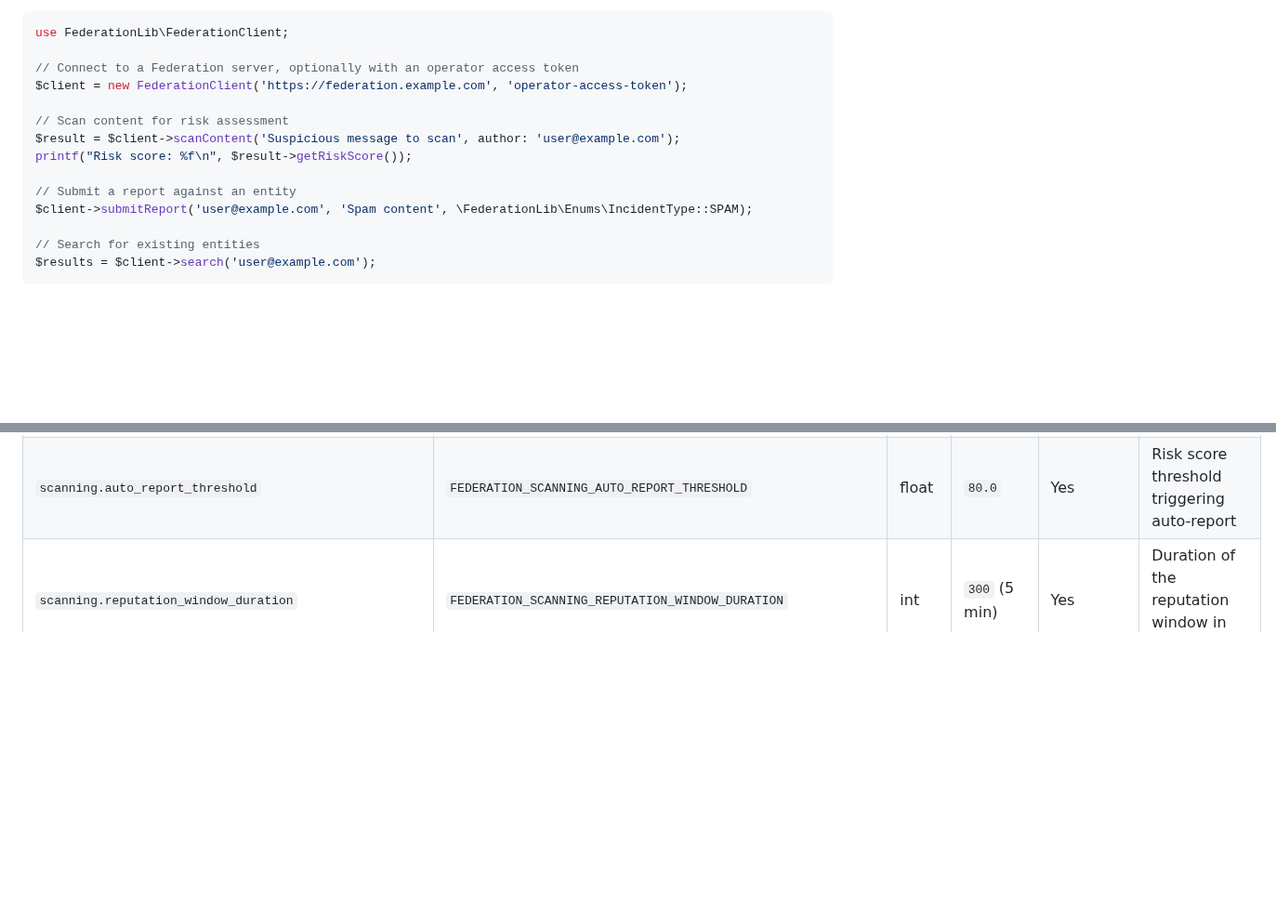
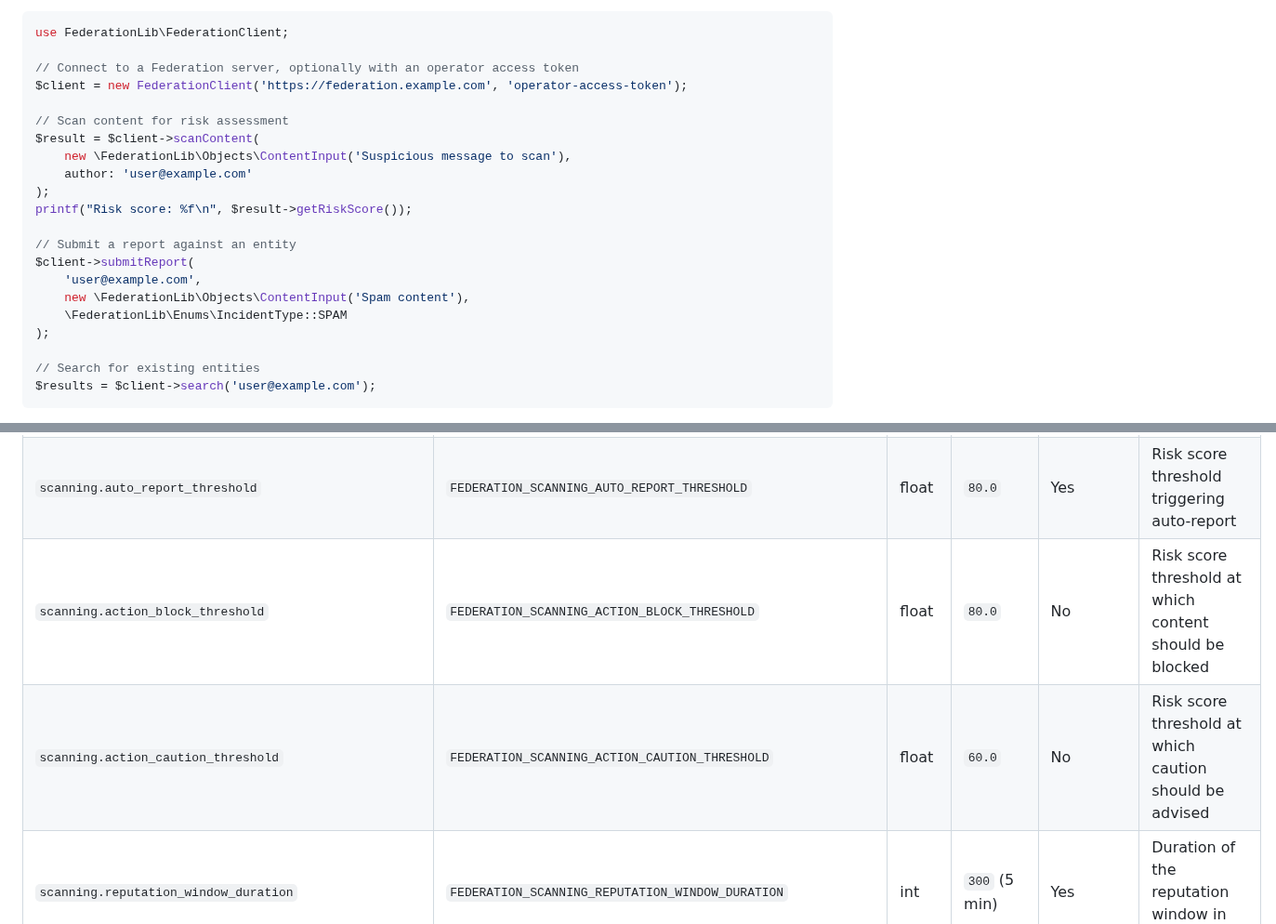
Before and after one commit to nosial/FederationLib, a Markdown page: README.md, 2 parts joined by grey strips. Shown at 93% size. Drawn GitHub-style; blank space fills up the shorter version.

```diff
--- a/README.md
+++ b/README.md
@@ -85,11 +85,18 @@ use FederationLib\FederationClient;
 $client = new FederationClient('https://federation.example.com', 'operator-access-token');
 
 // Scan content for risk assessment
-$result = $client->scanContent('Suspicious message to scan', author: 'user@example.com');
+$result = $client->scanContent(
+    new \FederationLib\Objects\ContentInput('Suspicious message to scan'),
+    author: 'user@example.com'
+);
 printf("Risk score: %f\n", $result->getRiskScore());
 
 // Submit a report against an entity
-$client->submitReport('user@example.com', 'Spam content', \FederationLib\Enums\IncidentType::SPAM);
+$client->submitReport(
+    'user@example.com',
+    new \FederationLib\Objects\ContentInput('Spam content'),
+    \FederationLib\Enums\IncidentType::SPAM
+);
 
 // Search for existing entities
 $results = $client->search('user@example.com');
@@ -311,6 +318,8 @@ Scanning configuration section changes the scanning behavior when invoking the r
 | `scanning.classification_malicious`                    | `FEDERATION_SCANNING_CLASSIFICATION_MALICIOUS`               | float | `-0.4`         | Yes      | Score modifier when content is classified as malicious                   |
 | `scanning.auto_report`                                 | `FEDERATION_SCANNING_AUTO_REPORT`                            | bool  | `true`         | Yes      | Whether auto-reporting is enabled                                        |
 | `scanning.auto_report_threshold`                       | `FEDERATION_SCANNING_AUTO_REPORT_THRESHOLD`                  | float | `80.0`         | Yes      | Risk score threshold triggering auto-report                              |
+| `scanning.action_block_threshold`                      | `FEDERATION_SCANNING_ACTION_BLOCK_THRESHOLD`                 | float | `80.0`         | No       | Risk score threshold at which content should be blocked                  |
+| `scanning.action_caution_threshold`                    | `FEDERATION_SCANNING_ACTION_CAUTION_THRESHOLD`               | float | `60.0`         | No       | Risk score threshold at which caution should be advised                  |
 | `scanning.reputation_window_duration`                  | `FEDERATION_SCANNING_REPUTATION_WINDOW_DURATION`             | int   | `300` (5 min)  | Yes      | Duration of the reputation window in seconds                             |
 | `scanning.reputation_max_delta`                        | `FEDERATION_SCANNING_REPUTATION_MAX_DELTA`                   | int   | `10`           | Yes      | Maximum reputation change per update                                     |
 | `scanning.reputation_min_delta`                        | `FEDERATION_SCANNING_REPUTATION_MIN_DELTA`                   | int   | `-10`          | Yes      | Minimum reputation change per update                                     |
```
